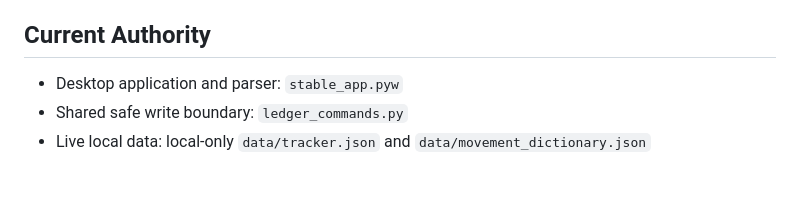
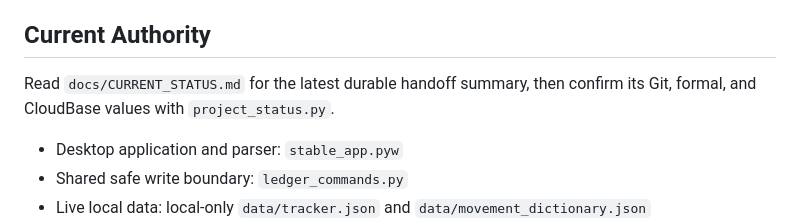
Before and after one commit to gzyyy666/codex, a Markdown page: projects/fitness-ledger/START_HERE.md, the part around the change. GitHub-like rendering; blank space fills up the shorter version.

Commit message:
docs: record current project baseline

```diff
--- a/projects/fitness-ledger/START_HERE.md
+++ b/projects/fitness-ledger/START_HERE.md
@@ -38,6 +38,9 @@ If no closure phrase is given, default to **先开发/先让我验收**. This pr
    layout, assets, or page composition.
 
 ## Current Authority
+
+Read `docs/CURRENT_STATUS.md` for the latest durable handoff summary, then
+confirm its Git, formal, and CloudBase values with `project_status.py`.
 
 - Desktop application and parser: `stable_app.pyw`
 - Shared safe write boundary: `ledger_commands.py`
```
Also changed, not shown: 1 other file.
